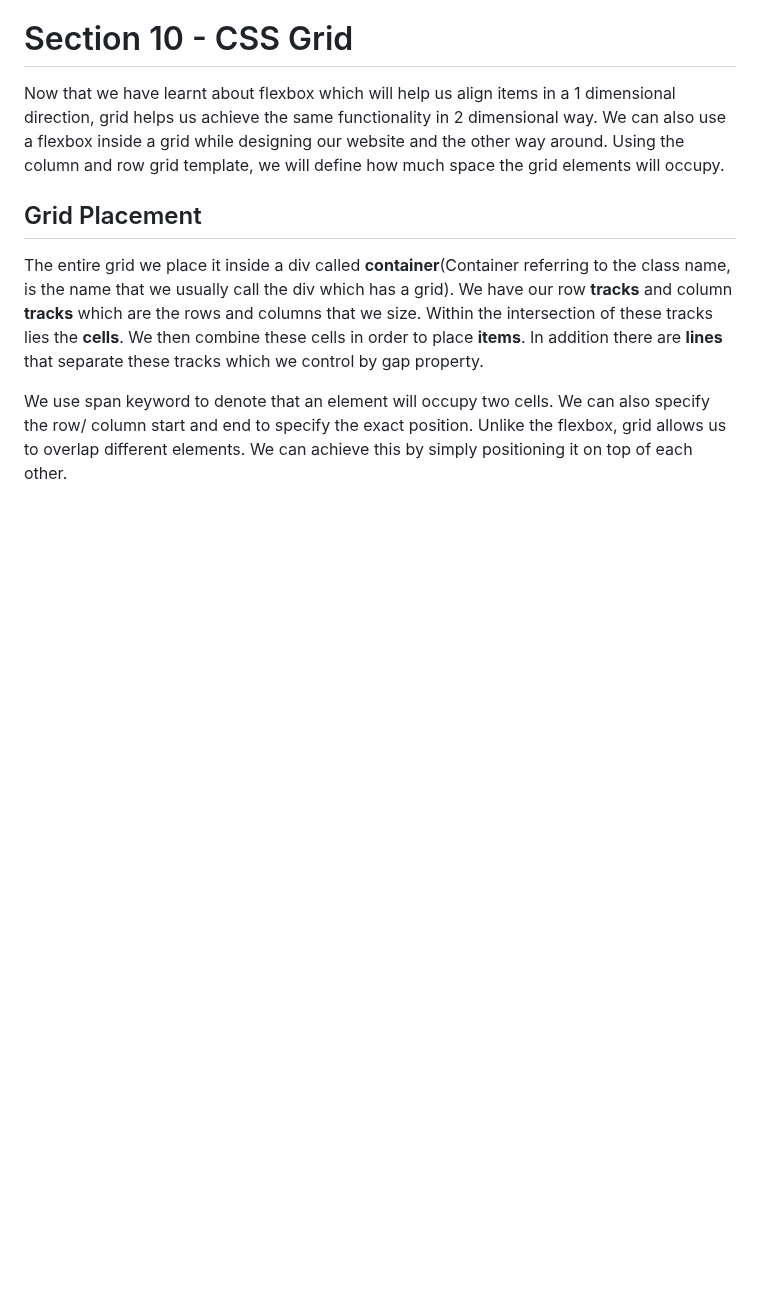
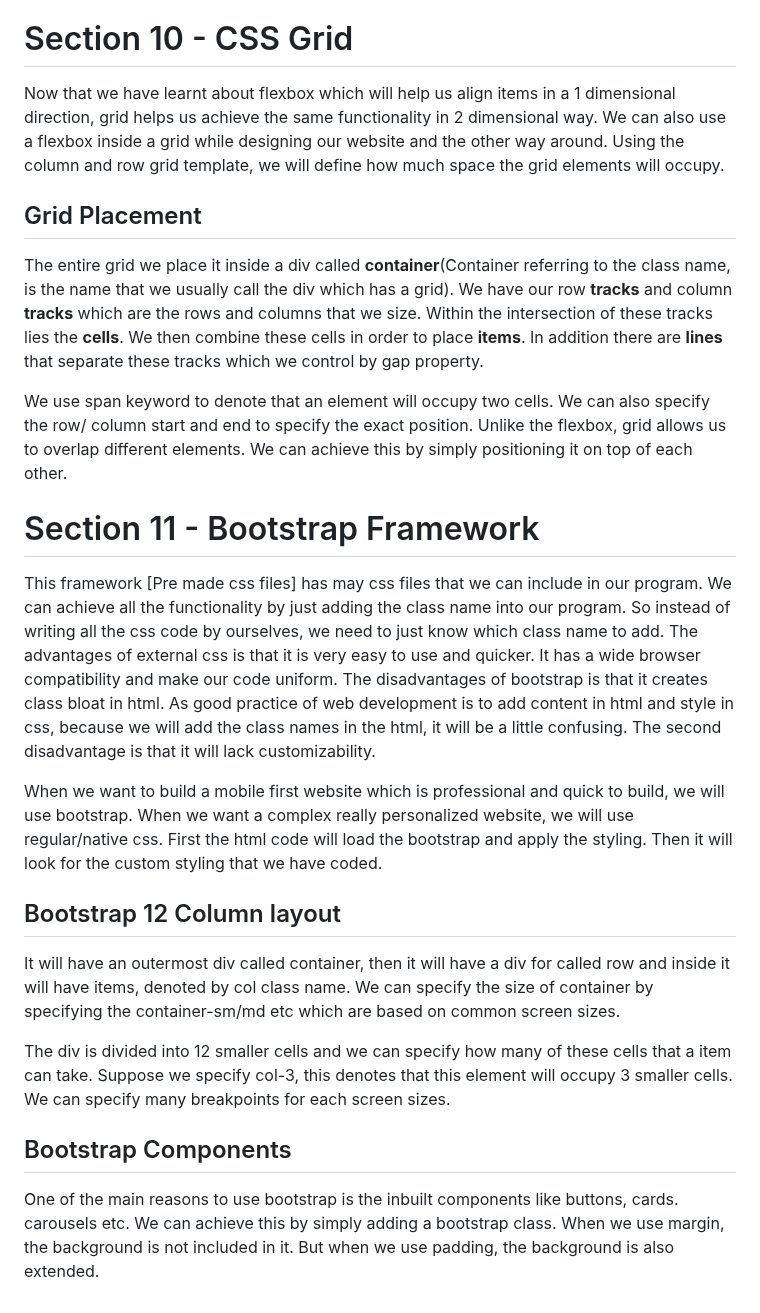
Before and after one commit to YashwanthRaj/The-Complete-Web-Development-Bootcamp, a Markdown page: README.md, the part around the change. GitHub-like rendering; blank space fills up the shorter version.

```diff
--- a/README.md
+++ b/README.md
@@ -279,3 +279,19 @@ Now that we have learnt about flexbox which will help us align items in a 1 dime
 The entire grid we place it inside a div called **container**(Container referring to the class name, is the name that we usually call the div which has a grid). We have our row **tracks** and column **tracks** which are the rows and columns that we size. Within the intersection of these tracks lies the **cells**. We then combine these cells in order to place **items**. In addition there are **lines** that separate these tracks which we control by gap property.
 
 We use span keyword to denote that an element will occupy two cells. We can also specify the row/ column start and end to specify the exact position. Unlike the flexbox, grid allows us to overlap different elements. We can achieve this by simply positioning it on top of each other.
+
+# Section 11 - Bootstrap Framework
+
+This framework [Pre made css files] has may css files that we can include in our program. We can achieve all the functionality by just adding the class name into our program. So instead of writing all the css code by ourselves, we need to just know which class name to add. The advantages of external css is that it is very easy to use and quicker. It has a wide browser compatibility and make our code uniform. The disadvantages of bootstrap is that it creates class bloat in html. As good practice of web development is to add content in html and style in css, because we will add the class names in the html, it will be a little confusing. The second disadvantage is that it will lack customizability.
+
+When we want to build a mobile first website which is professional and quick to build, we will use bootstrap. When we want a complex really personalized website, we will use regular/native css.  First the html code will load the bootstrap and apply the styling. Then it will look for the custom styling that we have coded.
+
+## Bootstrap 12 Column layout
+
+It will have an outermost div called container, then it will have a div for called row and inside it will have items, denoted by col class name. We can specify the size of container by specifying the container-sm/md etc which are based on common screen sizes.
+
+The div is divided into 12 smaller cells and we can specify how many of these cells that a item can take. Suppose we specify col-3, this denotes that this element will occupy 3 smaller cells. We can specify many breakpoints for each screen sizes.
+
+## Bootstrap Components
+
+One of the main reasons to use bootstrap is the inbuilt components like buttons, cards. carousels etc. We can achieve this by simply adding a bootstrap class. When we use margin, the background is not included in it. But when we use padding, the background is also extended.
```
